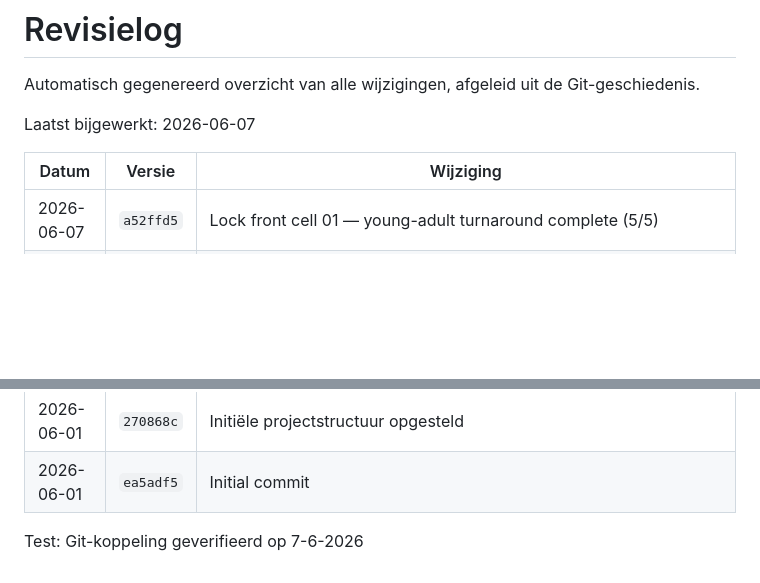
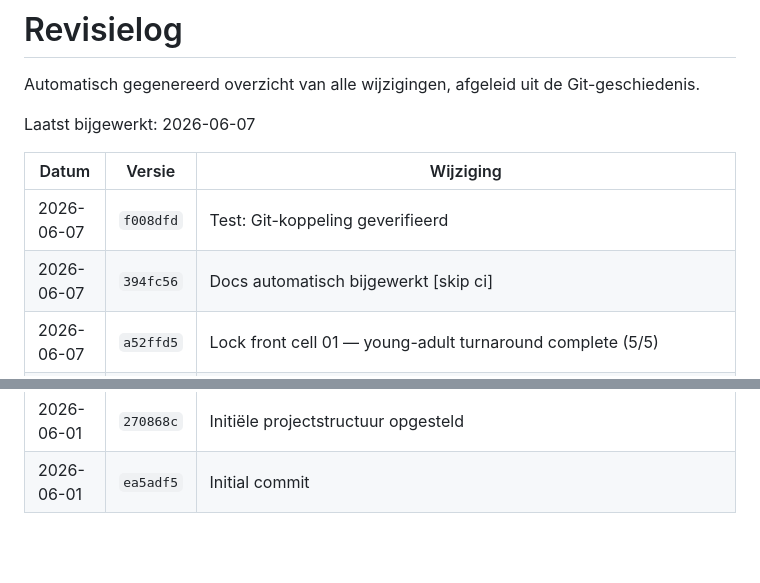
Before and after one commit to windesheimsemmyminorAI/portfolio, a Markdown page: REVISIE_LOG.md, 2 parts joined by grey strips. Drawn GitHub-style; blank space fills up the shorter version.

Commit message:
Docs automatisch bijgewerkt [skip ci]

```diff
--- a/REVISIE_LOG.md
+++ b/REVISIE_LOG.md
@@ -6,6 +6,8 @@ Laatst bijgewerkt: 2026-06-07
 
 | Datum | Versie | Wijziging |
 |-------|--------|------------|
+| 2026-06-07 | `f008dfd` | Test: Git-koppeling geverifieerd |
+| 2026-06-07 | `394fc56` | Docs automatisch bijgewerkt [skip ci] |
 | 2026-06-07 | `a52ffd5` | Lock front cell 01 — young-adult turnaround complete (5/5) |
 | 2026-06-06 | `e6f118d` | Docs automatisch bijgewerkt [skip ci] |
 | 2026-06-07 | `7c82a4a` | Merge branch 'main' of https://github.com/windesheimsemmyminorAI/portfolio |
@@ -48,5 +50,3 @@ Laatst bijgewerkt: 2026-06-07
 | 2026-06-01 | `be31ef3` | Werkend factuur-dashboard met validatie en automatische documentatie |
 | 2026-06-01 | `270868c` | Initiële projectstructuur opgesteld |
 | 2026-06-01 | `ea5adf5` | Initial commit |
-
-Test: Git-koppeling geverifieerd op 7-6-2026
```
